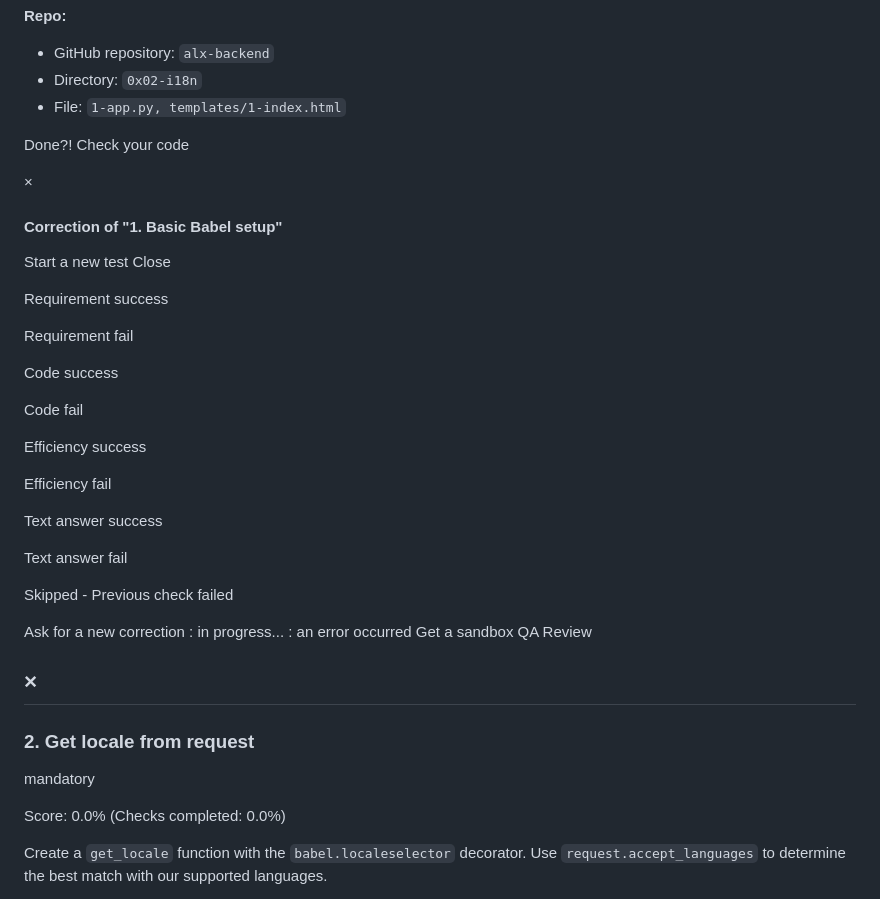
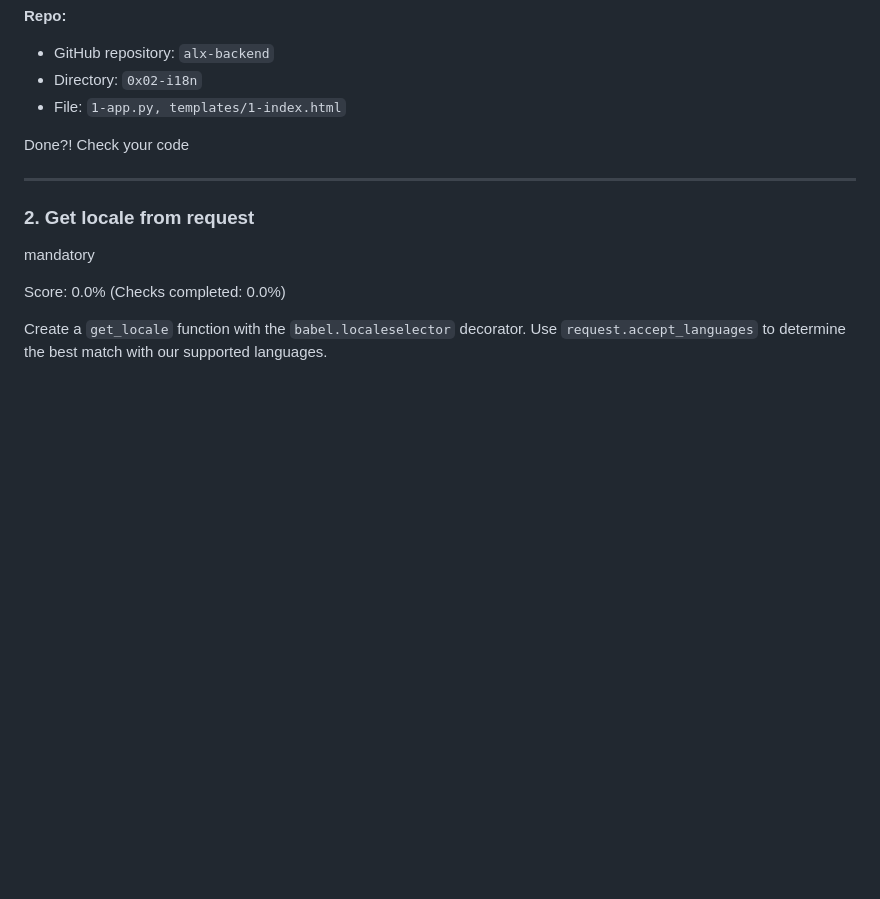
Before and after one commit to Mohamed-Adel-A/alx-backend, a Markdown page: 0x02-i18n/README.md, the part around the change. Rendered like a GitHub page; blank space fills up the shorter version.

```diff
--- a/0x02-i18n/README.md
+++ b/0x02-i18n/README.md
@@ -96,33 +96,6 @@ Use that class as config for your Flask app.
 
 Done?! Check your code
 
-×
-
-#### Correction of "1. Basic Babel setup"
-
-Start a new test Close
-
-Requirement success
-
-Requirement fail
-
-Code success
-
-Code fail
-
-Efficiency success
-
-Efficiency fail
-
-Text answer success
-
-Text answer fail
-
-Skipped - Previous check failed
-
-Ask for a new correction : in progress... : an error occurred Get a sandbox QA Review
-
-×
 ---
 
 ### 2\. Get locale from request
```
